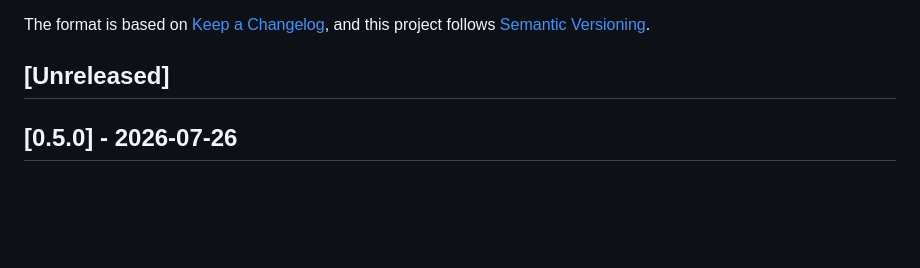
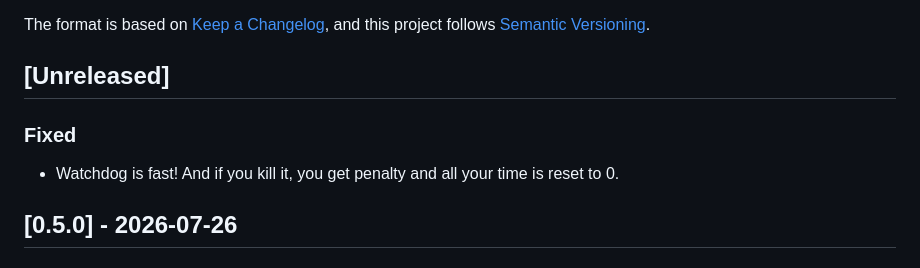
Before and after one commit to matwebmaker-lab/Safe-Home, a Markdown page: CHANGELOG.md, the part around one of its changes. Rendered like a GitHub page; blank space fills up the shorter version.

Commit message:
chore: update CHANGELOG to include new watchdog feature details
Added a section in the CHANGELOG to highlight the new penalty feature for the watchdog service, which resets time to 0 if terminated. This update enhances user awareness of the watchdog's functionalities and its impact on screen time management.

```diff
--- a/CHANGELOG.md
+++ b/CHANGELOG.md
@@ -6,6 +6,10 @@ The format is based on [Keep a Changelog](https://keepachangelog.com/en/1.1.0/),
 and this project follows [Semantic Versioning](https://semver.org/).
 
 ## [Unreleased]
+
+### Fixed
+
+- Watchdog is fast! And if you kill it, you get penalty and all your time is reset to 0.
 
 ## [0.5.0] - 2026-07-26
 
```
Also changed, not shown: other parts of CHANGELOG.md (+28 -0 lines).
